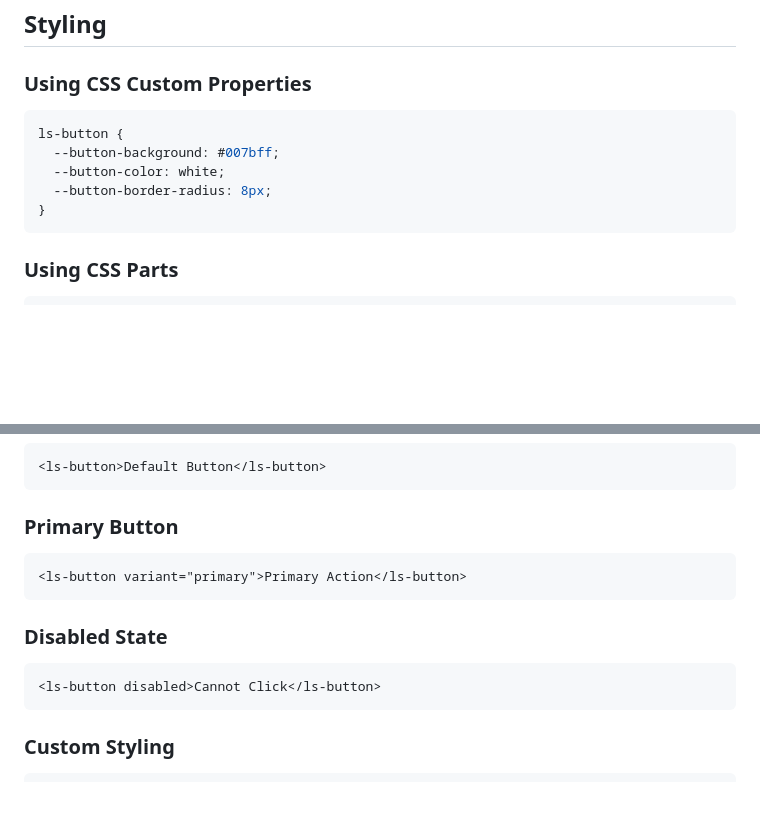
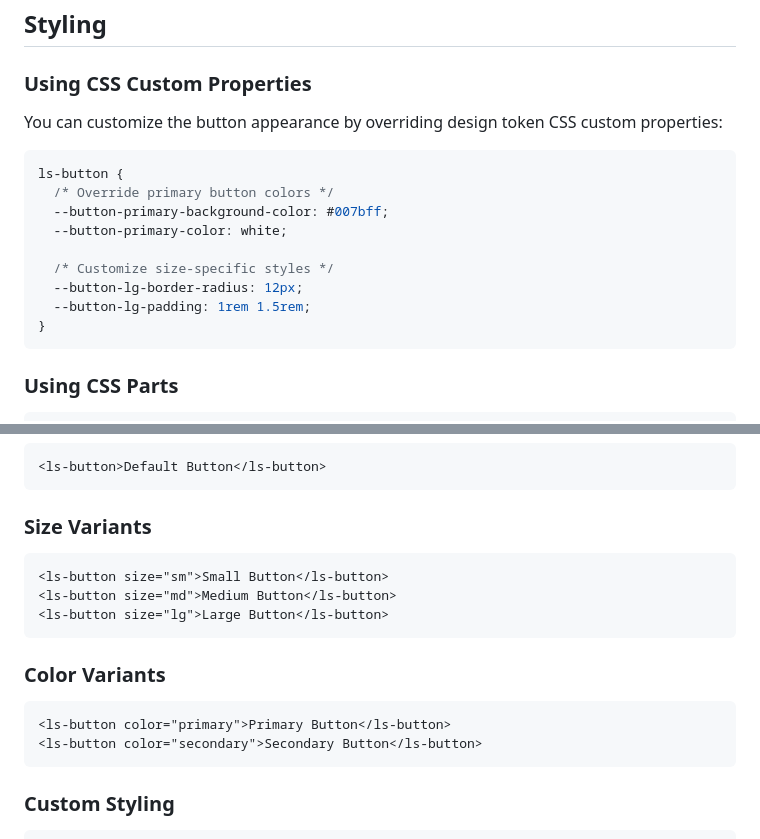
Before and after one commit to lime-soda/web-components, a Markdown page: packages/button/README.md, 2 parts joined by grey strips. Rendered like a GitHub page; blank space fills up the shorter version.

````diff
--- a/packages/button/README.md
+++ b/packages/button/README.md
@@ -84,11 +97,18 @@ const template = html`
 
 ### Using CSS Custom Properties
 
+You can customize the button appearance by overriding design token CSS custom
+properties:
+
 ```css
 ls-button {
-  --button-background: #007bff;
-  --button-color: white;
-  --button-border-radius: 8px;
+  /* Override primary button colors */
+  --button-primary-background-color: #007bff;
+  --button-primary-color: white;
+
+  /* Customize size-specific styles */
+  --button-lg-border-radius: 12px;
+  --button-lg-padding: 1rem 1.5rem;
 }
 ```
 
@@ -119,16 +139,19 @@ The button component includes:
 <ls-button>Default Button</ls-button>
 ```
 
-### Primary Button
+### Size Variants
 
 ```html
-<ls-button variant="primary">Primary Action</ls-button>
+<ls-button size="sm">Small Button</ls-button>
+<ls-button size="md">Medium Button</ls-button>
+<ls-button size="lg">Large Button</ls-button>
 ```
 
-### Disabled State
+### Color Variants
 
 ```html
-<ls-button disabled>Cannot Click</ls-button>
+<ls-button color="primary">Primary Button</ls-button>
+<ls-button color="secondary">Secondary Button</ls-button>
 ```
 
 ### Custom Styling
````
Also changed, not shown: other parts of packages/button/README.md (+30 -17 lines), README.md (+31 -10 lines), support/tokens/README.md (+36 -7 lines).
